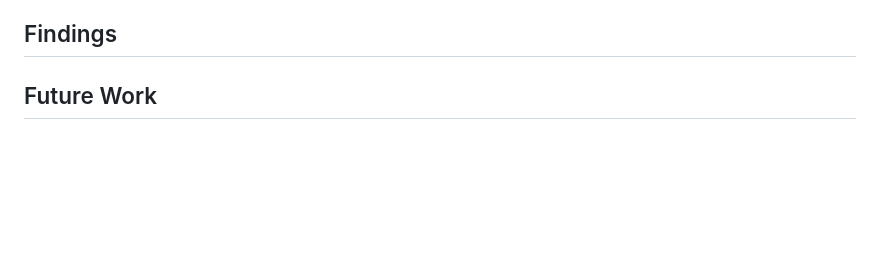
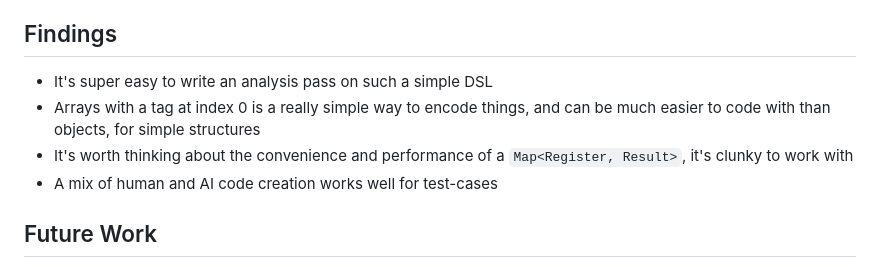
Before and after one commit to mnikander/lab, a Markdown page: 0018-lifetime-language/readme.md, the part around one of its changes. Rendered like a GitHub page; blank space fills up the shorter version.

```diff
--- a/0018-lifetime-language/readme.md
+++ b/0018-lifetime-language/readme.md
@@ -64,7 +64,10 @@ deno test
 ## Findings
 <!-- What did I learn? -->
 
-
+- It's super easy to write an analysis pass on such a simple DSL
+- Arrays with a tag at index 0 is a really simple way to encode things, and can be much easier to code with than objects, for simple structures
+- It's worth thinking about the convenience and performance of a `Map<Register, Result>`, it's clunky to work with
+- A mix of human and AI code creation works well for test-cases
 
 ## Future Work
 <!-- Are there follow-up questions? -->
```
Also changed, not shown: other parts of 0018-lifetime-language/readme.md (+4 -4 lines).
